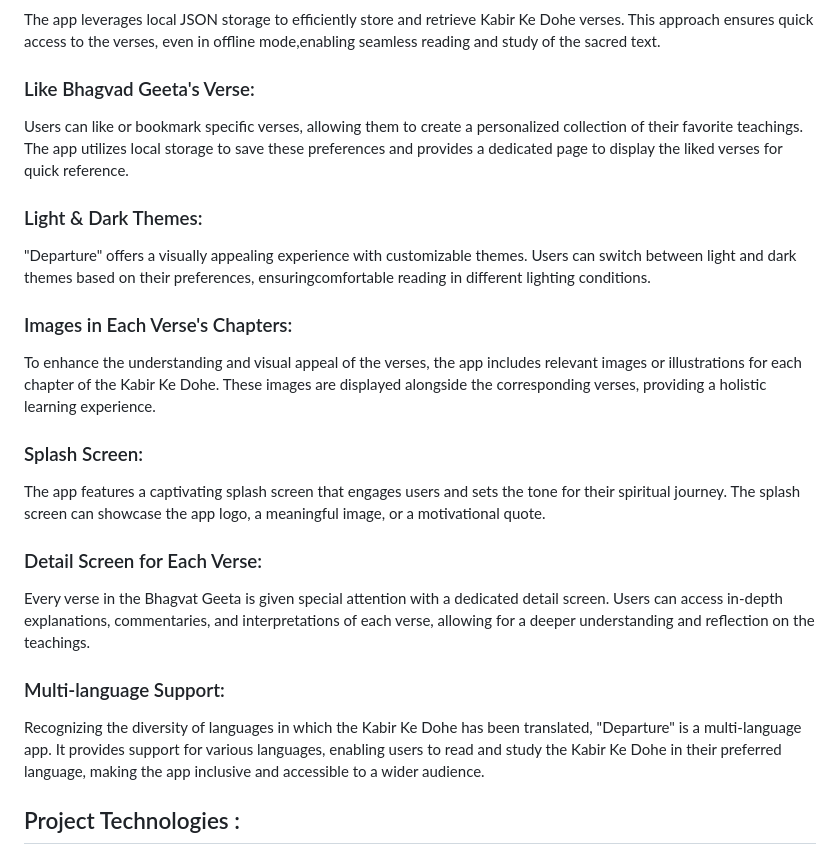
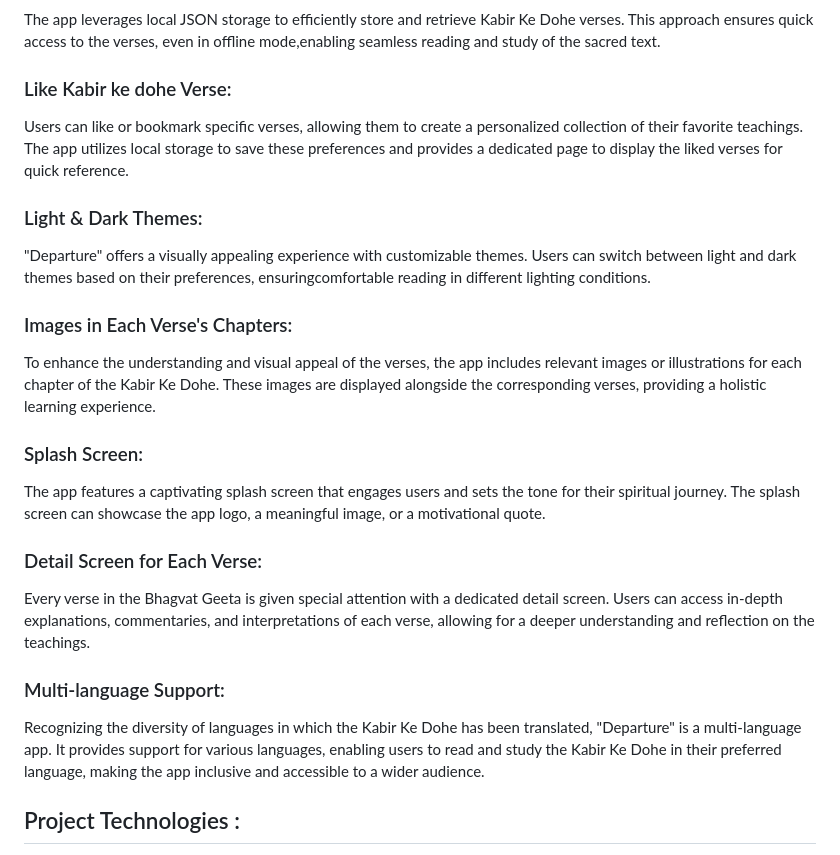
Before and after one commit to SJaynesh/PR4_Departure_App-Kabir-Ke-Dohe-, a Markdown page: README.md, the part around the change. Rendered like a GitHub page.

```diff
--- a/README.md
+++ b/README.md
@@ -26,28 +26,23 @@ explore and engage with this sacred text.
 The app leverages local JSON storage to efficiently store and retrieve Kabir Ke Dohe verses. This approach ensures quick access to the verses,
 even in offline mode,enabling seamless reading and study of the sacred text.
 
-### Like Bhagvad Geeta's Verse:
+### Like Kabir ke dohe Verse:
 Users can like or bookmark specific verses, allowing them to create a personalized collection of their favorite teachings. The app utilizes local storage to save these preferences and provides a dedicated page to display the liked verses for quick reference.
 
 ### Light & Dark Themes:
 "Departure" offers a visually appealing experience with customizable themes. Users can switch between light and dark themes based on their preferences, ensuringcomfortable reading in different lighting conditions.
 
 ### Images in Each Verse's Chapters:
-To enhance the understanding and visual appeal of the verses, the app includes relevant images or illustrations for each chapter of the  Kabir Ke Dohe. These images are displayed alongside the corresponding verses, providing a holistic learning
-experience.
+To enhance the understanding and visual appeal of the verses, the app includes relevant images or illustrations for each chapter of the  Kabir Ke Dohe. These images are displayed alongside the corresponding verses, providing a holistic learning experience.
 
 ### Splash Screen:
 The app features a captivating splash screen that engages users and sets the tone for their spiritual journey. The splash screen can showcase the app logo, a meaningful image, or a motivational quote.
 
 ### Detail Screen for Each Verse:
-Every verse in the Bhagvat Geeta is given special attention with a dedicated detail screen. Users can access in-depth explanations,
-commentaries, and interpretations of each verse, allowing for a deeper understanding and reflection on the teachings.
+Every verse in the Bhagvat Geeta is given special attention with a dedicated detail screen. Users can access in-depth explanations, commentaries, and interpretations of each verse, allowing for a deeper understanding and reflection on the teachings.
 
 ### Multi-language Support:
-Recognizing the diversity of languages in which the Kabir Ke Dohe
-has been translated, "Departure" is a multi-language app. It provides support for various
-languages, enabling users to read and study the Kabir Ke Dohe in their preferred language,
-making the app inclusive and accessible to a wider audience.
+Recognizing the diversity of languages in which the Kabir Ke Dohe has been translated, "Departure" is a multi-language app. It provides support for various languages, enabling users to read and study the Kabir Ke Dohe in their preferred language, making the app inclusive and accessible to a wider audience.
 
 
 ## Project Technologies :
```
